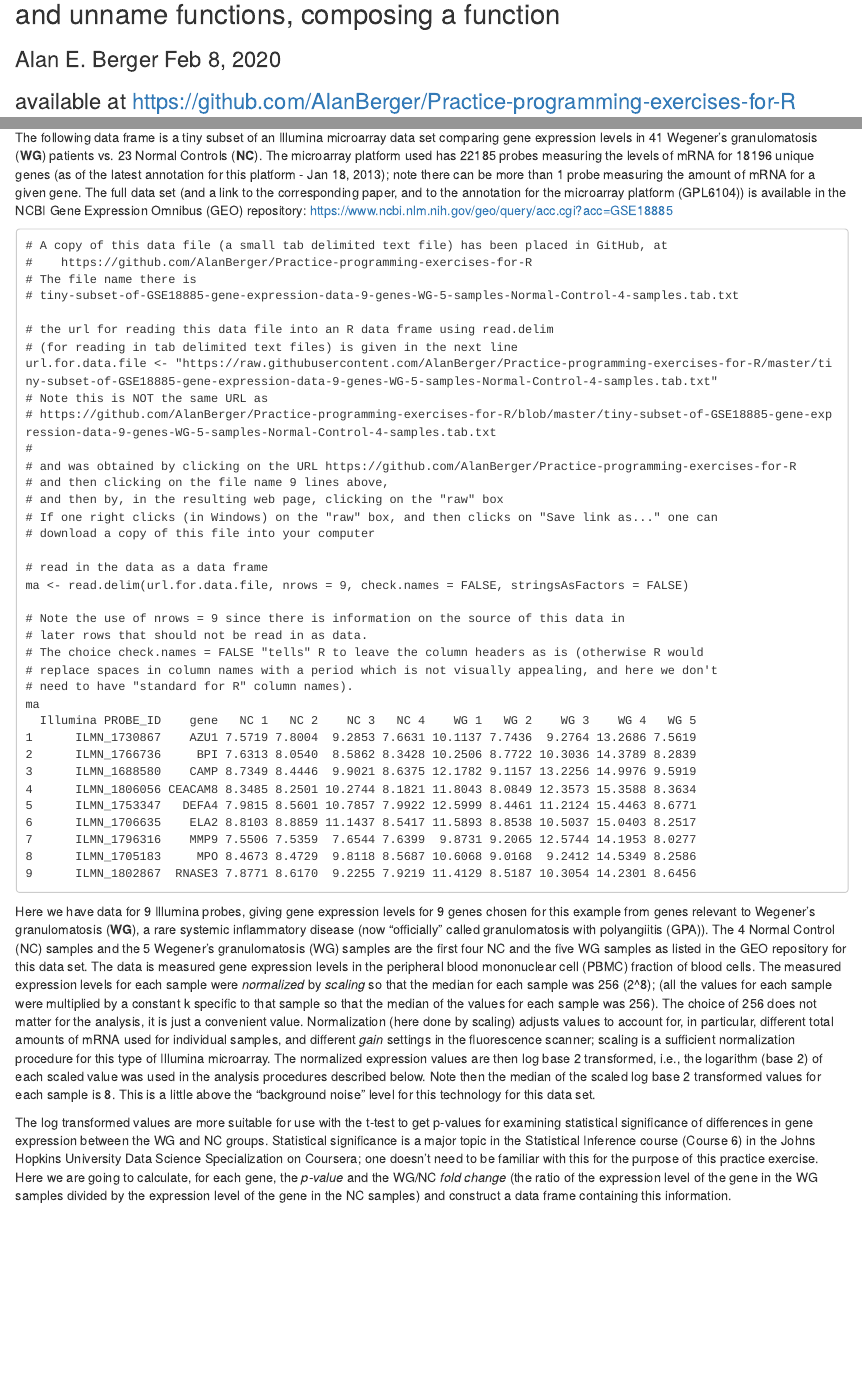
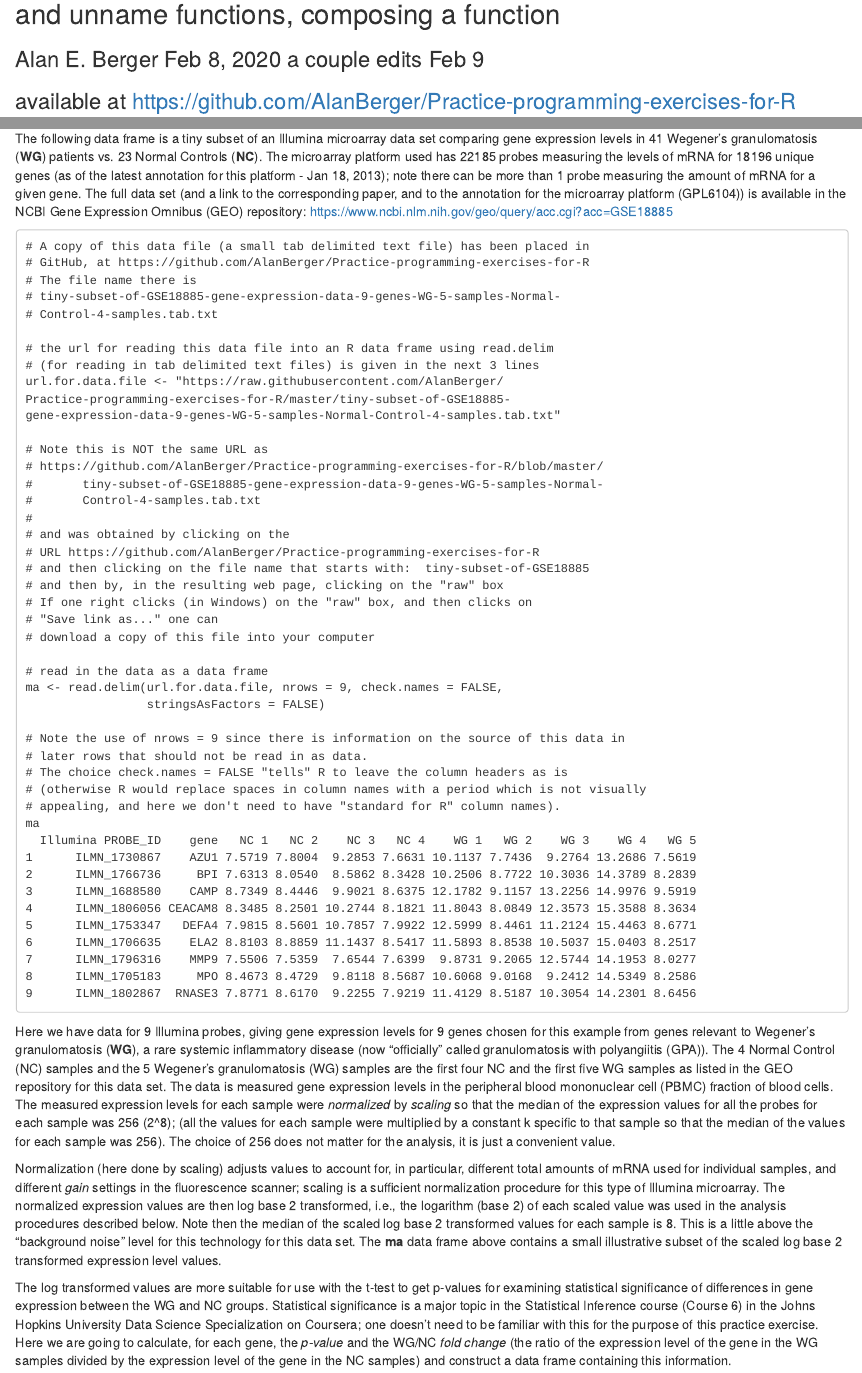
Before and after one commit to AlanBerger/Practice-programming-exercises-for-R, an R Markdown document (Nineth-R-Practice-exercise-using-a-row-of-a-data-frame-the-unlist-function-composing-a-function.Rmd): the page in a window 1100 px wide, from 60 px down, and a second part further down, joined at a grey line. Rendered offline with R 4.5, knitr and Pandoc, with nearby package versions; some code elsewhere in the file could not run offline.

Commit message:
Nineth exercise: using data frames; getting a row of a data frame as a vector; example with gene expression data Feb 9 edits

````diff
--- a/Nineth-R-Practice-exercise-using-a-row-of-a-data-frame-the-unlist-function-composing-a-function.Rmd
+++ b/Nineth-R-Practice-exercise-using-a-row-of-a-data-frame-the-unlist-function-composing-a-function.Rmd
@@ -7,7 +7,7 @@
 
 ## Nineth R Practice exercise: using a row of a data frame, the unlist and unname functions, composing a function
 
-### Alan E. Berger  Feb 8, 2020
+### Alan E. Berger  Feb 8, 2020 a couple edits Feb 9
 
 ### available at https://github.com/AlanBerger/Practice-programming-exercises-for-R
 
@@ -194,31 +196,40 @@ corresponding paper, and to the annotation for the microarray platform (GPL6104)
 NCBI Gene Expression Omnibus (GEO) repository: https://www.ncbi.nlm.nih.gov/geo/query/acc.cgi?acc=GSE18885
 
 ```
-# A copy of this data file (a small tab delimited text file) has been placed in GitHub, at
-#    https://github.com/AlanBerger/Practice-programming-exercises-for-R
+# A copy of this data file (a small tab delimited text file) has been placed in
+# GitHub, at https://github.com/AlanBerger/Practice-programming-exercises-for-R
 # The file name there is
-# tiny-subset-of-GSE18885-gene-expression-data-9-genes-WG-5-samples-Normal-Control-4-samples.tab.txt
+# tiny-subset-of-GSE18885-gene-expression-data-9-genes-WG-5-samples-Normal-
+# Control-4-samples.tab.txt
 
 # the url for reading this data file into an R data frame using read.delim
-# (for reading in tab delimited text files) is given in the next line
-url.for.data.file <- "https://raw.githubusercontent.com/AlanBerger/Practice-programming-exercises-for-R/master/tiny-subset-of-GSE18885-gene-expression-data-9-genes-WG-5-samples-Normal-Control-4-samples.tab.txt"
+# (for reading in tab delimited text files) is given in the next 3 lines
+url.for.data.file <- "https://raw.githubusercontent.com/AlanBerger/
+Practice-programming-exercises-for-R/master/tiny-subset-of-GSE18885-
+gene-expression-data-9-genes-WG-5-samples-Normal-Control-4-samples.tab.txt"
+
 # Note this is NOT the same URL as
-# https://github.com/AlanBerger/Practice-programming-exercises-for-R/blob/master/tiny-subset-of-GSE18885-gene-expression-data-9-genes-WG-5-samples-Normal-Control-4-samples.tab.txt
+# https://github.com/AlanBerger/Practice-programming-exercises-for-R/blob/master/
+#       tiny-subset-of-GSE18885-gene-expression-data-9-genes-WG-5-samples-Normal-
+#       Control-4-samples.tab.txt
 #
-# and was obtained by clicking on the URL https://github.com/AlanBerger/Practice-programming-exercises-for-R
-# and then clicking on the file name 9 lines above,
+# and was obtained by clicking on the
+# URL https://github.com/AlanBerger/Practice-programming-exercises-for-R
+# and then clicking on the file name that starts with:  tiny-subset-of-GSE18885
 # and then by, in the resulting web page, clicking on the "raw" box
-# If one right clicks (in Windows) on the "raw" box, and then clicks on "Save link as..." one can
+# If one right clicks (in Windows) on the "raw" box, and then clicks on
+# "Save link as..." one can
 # download a copy of this file into your computer
 
 # read in the data as a data frame
-ma <- read.delim(url.for.data.file, nrows = 9, check.names = FALSE, stringsAsFactors = FALSE)
+ma <- read.delim(url.for.data.file, nrows = 9, check.names = FALSE,
+                 stringsAsFactors = FALSE)
 
 # Note the use of nrows = 9 since there is information on the source of this data in
 # later rows that should not be read in as data.
-# The choice check.names = FALSE "tells" R to leave the column headers as is (otherwise R would
-# replace spaces in column names with a period which is not visually appealing, and here we don't
-# need to have "standard for R" column names).
+# The choice check.names = FALSE "tells" R to leave the column headers as is
+# (otherwise R would replace spaces in column names with a period which is not visually
+# appealing, and here we don't need to have "standard for R" column names).
 ma
   Illumina PROBE_ID    gene   NC 1   NC 2    NC 3   NC 4    WG 1   WG 2    WG 3    WG 4   WG 5
 1      ILMN_1730867    AZU1 7.5719 7.8004  9.2853 7.6631 10.1137 7.7436  9.2764 13.2686 7.5619
@@ -235,17 +246,20 @@ ma
 Here we have data for 9 Illumina probes, giving gene expression levels for 9 genes chosen for this example from genes
 relevant to Wegener's granulomatosis (**WG**), a rare systemic inflammatory disease (now "officially" called
 granulomatosis with polyangiitis (GPA)). The 4 Normal Control (NC) samples and the 5 Wegener's granulomatosis (WG)
-samples are the first four NC and the five WG samples as listed in the GEO repository for this data set.
+samples are the first four NC and the first five WG samples as listed in the GEO repository for this data set.
 The data is measured gene expression levels in the  peripheral blood mononuclear cell (PBMC) fraction of blood cells.
-The measured expression levels for each sample were _normalized_ by _scaling_ so that the median for each sample was 256 (2^8);
-(all the values for each sample were multiplied by a constant k specific to that sample so that the median of the values
-for each sample was 256). The choice of 256 does not matter for the analysis, it is just a convenient value.
+The measured expression levels for each sample were _normalized_ by _scaling_ so that the median of the expression
+values for all the probes for each sample was 256 (2^8); (all the values for each sample were multiplied by a
+constant k specific to that sample so that the median of the values for each sample was 256).
+The choice of 256 does not matter for the analysis, it is just a convenient value.
+
 Normalization (here done by scaling) adjusts values to account for, in particular, different total amounts of mRNA
 used for individual samples, and different _gain_ settings in the fluorescence scanner; scaling is a sufficient
 normalization procedure for this type of Illumina microarray. The normalized expression values are then log base 2 transformed,
 i.e., the logarithm (base 2) of each scaled value was used in the analysis procedures described below. Note then the median
 of the scaled log base 2 transformed values for each sample is 8. This is a little above the "background noise"
-level for this technology for this data set.
+level for this technology for this data set.  The **ma** data frame above contains a small illustrative subset of the
+scaled log base 2 transformed expression level values.
 
 The log transformed values are more suitable for use with the t-test to get p-values for examining statistical significance
 of differences in gene expression between the WG and NC groups. Statistical significance is a major topic in the
````
Also changed, not shown: Nineth-R-Practice-exercise-using-a-row-of-a-data-frame-the-unlist-function-composing-a-function.md, Nineth-R-Practice-exercise-using-a-row-of-a-data-frame-the-unlist-function-composing-a-function.pdf, Nineth-R-Practice-exercise-using-a-row-of-a-data-frame-the-unlist-function-composing-a-function.Rmd (52 more changed lines).
